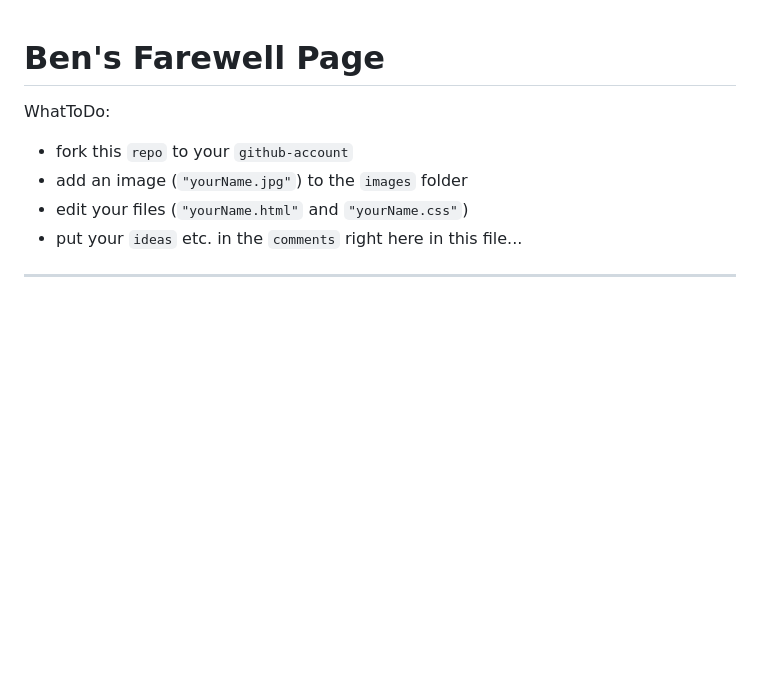
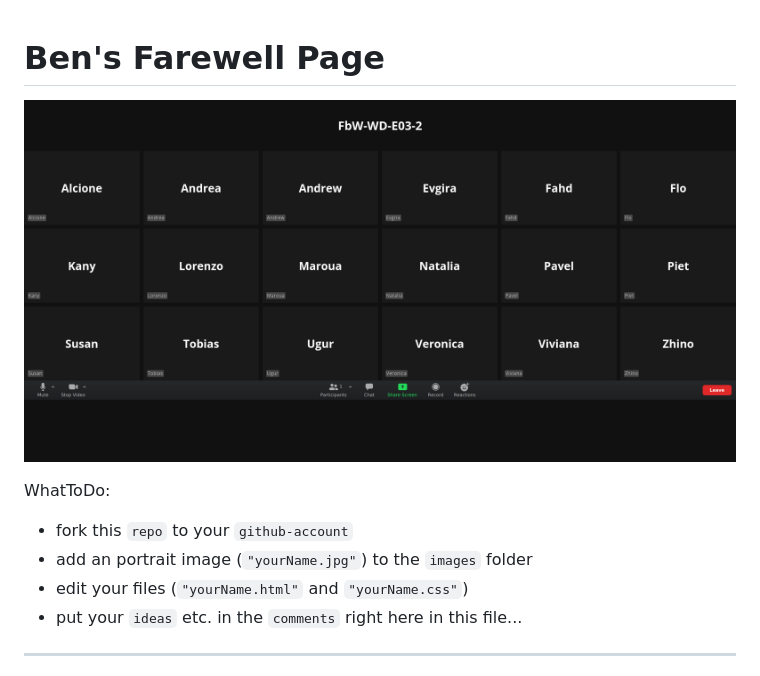
Before and after one commit to kagiso911/yetAnotherTributePage, a Markdown page: README.md, the part around the change. Rendered like a GitHub page; pictures changed too: images/index.png (added); blank space fills up the shorter version.

Commit message:
image added to readme

```diff
--- a/README.md
+++ b/README.md
@@ -1,7 +1,10 @@
 # Ben's Farewell Page
+
+![index](/images/index.png)
+
 WhatToDo:
 - fork this `repo` to your `github-account`
-- add an image (`"yourName.jpg"`) to the `images` folder
+- add an portrait image (`"yourName.jpg"`) to the `images` folder
 - edit your files (`"yourName.html"` and `"yourName.css"`)
 - put your `ideas` etc. in the `comments` right here in this file...
 
```
Also changed, not shown: 1 other file.
